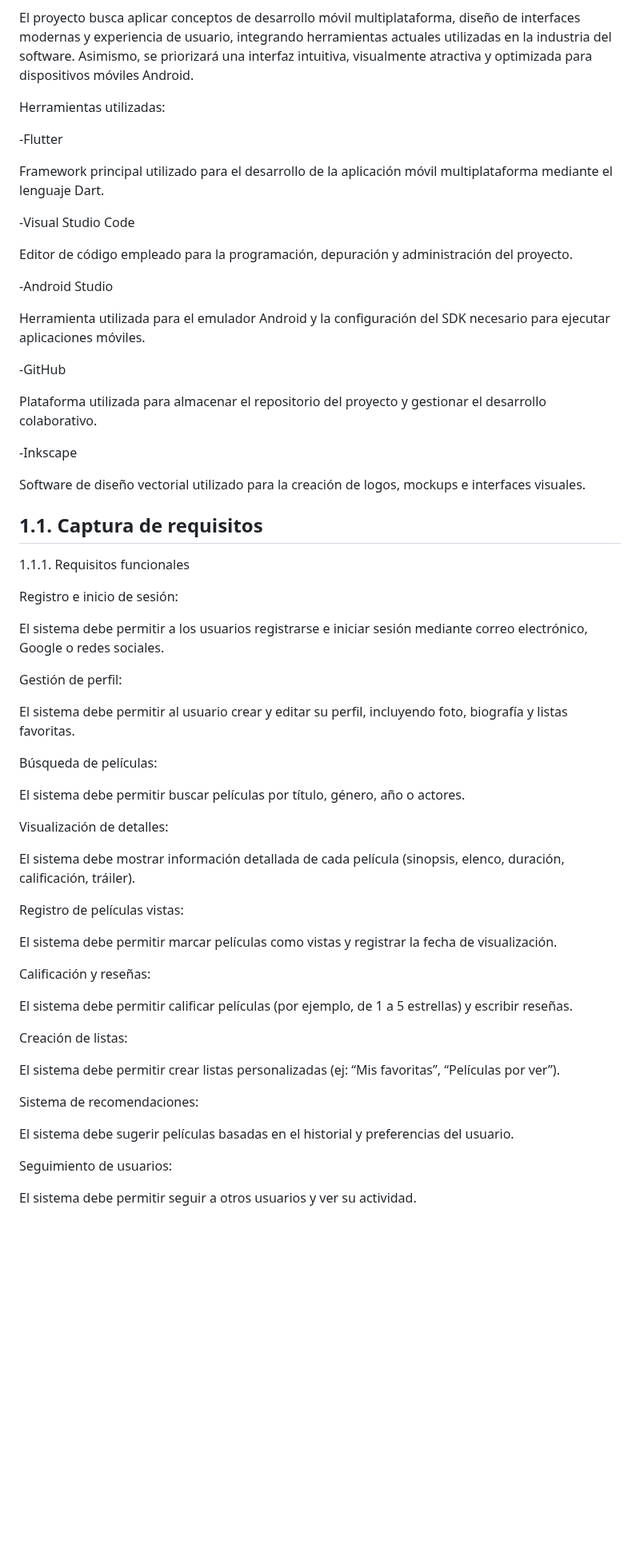
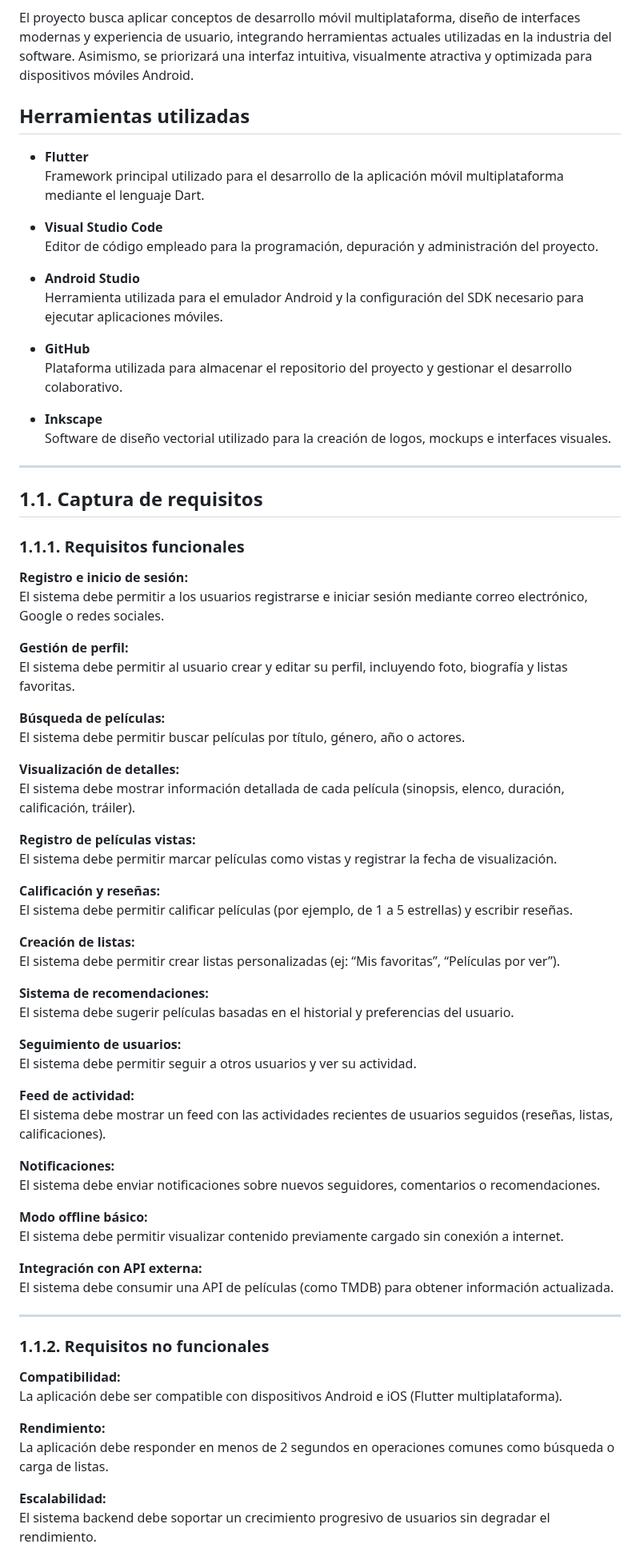
Before and after one commit to 20233714SebastianTorres/Programacion-Movil-Grupo-2, a Markdown page: README.md, the part around one of its changes. Shown at 80% size. Drawn GitHub-style; blank space fills up the shorter version.

```diff
--- a/README.md
+++ b/README.md
@@ -6,67 +6,78 @@ Por ello, el presente proyecto propone el desarrollo de una aplicación móvil i
 
 El proyecto busca aplicar conceptos de desarrollo móvil multiplataforma, diseño de interfaces modernas y experiencia de usuario, integrando herramientas actuales utilizadas en la industria del software. Asimismo, se priorizará una interfaz intuitiva, visualmente atractiva y optimizada para dispositivos móviles Android.
 
-Herramientas utilizadas:
+## Herramientas utilizadas
 
--Flutter
-
+- **Flutter**
 Framework principal utilizado para el desarrollo de la aplicación móvil multiplataforma mediante el lenguaje Dart.
 
--Visual Studio Code
-
+- **Visual Studio Code**
 Editor de código empleado para la programación, depuración y administración del proyecto.
 
--Android Studio
-
+- **Android Studio**
 Herramienta utilizada para el emulador Android y la configuración del SDK necesario para ejecutar aplicaciones móviles.
 
--GitHub
-
+- **GitHub**
 Plataforma utilizada para almacenar el repositorio del proyecto y gestionar el desarrollo colaborativo.
 
--Inkscape
-
+- **Inkscape**
 Software de diseño vectorial utilizado para la creación de logos, mockups e interfaces visuales.
 
-
+---
 
 ## 1.1. Captura de requisitos
 
-1.1.1. Requisitos funcionales
+### 1.1.1. Requisitos funcionales
 
-Registro e inicio de sesión:
+**Registro e inicio de sesión:**
+El sistema debe permitir a los usuarios registrarse e iniciar sesión mediante correo electrónico, Google o redes sociales.
 
- El sistema debe permitir a los usuarios registrarse e iniciar sesión mediante correo electrónico, Google o redes sociales.
+**Gestión de perfil:**
+El sistema debe permitir al usuario crear y editar su perfil, incluyendo foto, biografía y listas favoritas.
 
-Gestión de perfil:
+**Búsqueda de películas:**
+El sistema debe permitir buscar películas por título, género, año o actores.
 
- El sistema debe permitir al usuario crear y editar su perfil, incluyendo foto, biografía y listas favoritas.
+**Visualización de detalles:**
+El sistema debe mostrar información detallada de cada película (sinopsis, elenco, duración, calificación, tráiler).
 
-Búsqueda de películas:
+**Registro de películas vistas:**
+El sistema debe permitir marcar películas como vistas y registrar la fecha de visualización.
 
- El sistema debe permitir buscar películas por título, género, año o actores.
+**Calificación y reseñas:**
+El sistema debe permitir calificar películas (por ejemplo, de 1 a 5 estrellas) y escribir reseñas.
 
-Visualización de detalles:
+**Creación de listas:**
+El sistema debe permitir crear listas personalizadas (ej: “Mis favoritas”, “Películas por ver”).
 
- El sistema debe mostrar información detallada de cada película (sinopsis, elenco, duración, calificación, tráiler).
+**Sistema de recomendaciones:**
+El sistema debe sugerir películas basadas en el historial y preferencias del usuario.
 
-Registro de películas vistas:
+**Seguimiento de usuarios:**
+El sistema debe permitir seguir a otros usuarios y ver su actividad.
 
- El sistema debe permitir marcar películas como vistas y registrar la fecha de visualización.
+**Feed de actividad:**
+El sistema debe mostrar un feed con las actividades recientes de usuarios seguidos (reseñas, listas, calificaciones).
 
-Calificación y reseñas:
+**Notificaciones:**
+El sistema debe enviar notificaciones sobre nuevos seguidores, comentarios o recomendaciones.
 
- El sistema debe permitir calificar películas (por ejemplo, de 1 a 5 estrellas) y escribir reseñas.
+**Modo offline básico:**
+El sistema debe permitir visualizar contenido previamente cargado sin conexión a internet.
 
-Creación de listas:
+**Integración con API externa:**
+El sistema debe consumir una API de películas (como TMDB) para obtener información actualizada.
 
- El sistema debe permitir crear listas personalizadas (ej: “Mis favoritas”, “Películas por ver”).
+---
 
-Sistema de recomendaciones:
+### 1.1.2. Requisitos no funcionales
 
- El sistema debe sugerir películas basadas en el historial y preferencias del usuario.
+**Compatibilidad:**
+La aplicación debe ser compatible con dispositivos Android e iOS (Flutter multiplataforma).
 
-Seguimiento de usuarios:
+**Rendimiento:**
+La aplicación debe responder en menos de 2 segundos en operaciones comunes como búsqueda o carga de listas.
 
- El sistema debe permitir seguir a otros usuarios y ver su actividad.
+**Escalabilidad:**
+El sistema backend debe soportar un crecimiento progresivo de usuarios sin degradar el rendimiento.
 
```
Also changed, not shown: other parts of README.md (+116 -116 lines).
